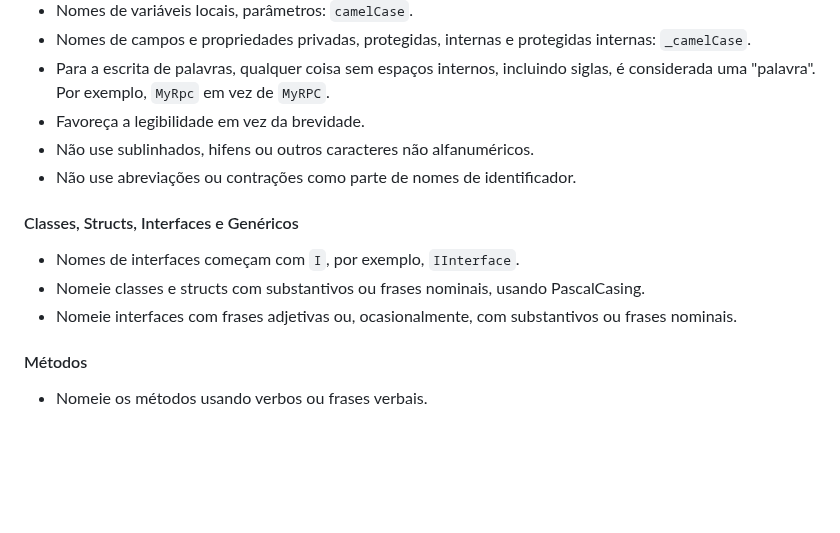
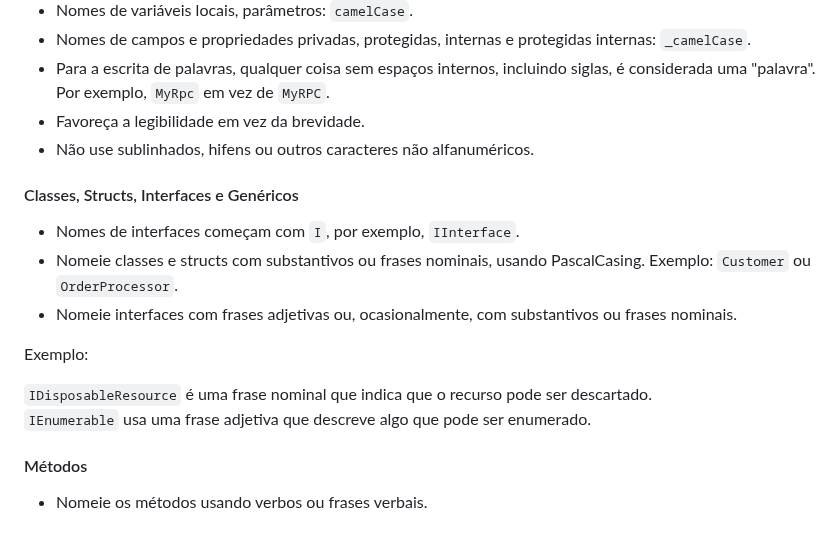
Before and after one commit to franciscodelgaudio/CEASB_StyleGuide, a Markdown page: README.md, the part around the change. Rendered like a GitHub page; blank space fills up the shorter version.

```diff
--- a/README.md
+++ b/README.md
@@ -151,13 +151,17 @@ private void Update()
 *   Para a escrita de palavras, qualquer coisa sem espaços internos, incluindo siglas, é considerada uma "palavra". Por exemplo, `MyRpc` em vez de `MyRPC`.
 *   Favoreça a legibilidade em vez da brevidade.
 *   Não use sublinhados, hifens ou outros caracteres não alfanuméricos.
-*   Não use abreviações ou contrações como parte de nomes de identificador.
 
 #### Classes, Structs, Interfaces e Genéricos
 
 *   Nomes de interfaces começam com `I`, por exemplo, `IInterface`.
-*   Nomeie classes e structs com substantivos ou frases nominais, usando PascalCasing.
+*   Nomeie classes e structs com substantivos ou frases nominais, usando PascalCasing. Exemplo: `Customer` ou `OrderProcessor`.
 *   Nomeie interfaces com frases adjetivas ou, ocasionalmente, com substantivos ou frases nominais.
+
+Exemplo:
+
+`IDisposableResource` é uma frase nominal que indica que o recurso pode ser descartado.\
+`IEnumerable` usa uma frase adjetiva que descreve algo que pode ser enumerado.
 
 #### Métodos
 
```
